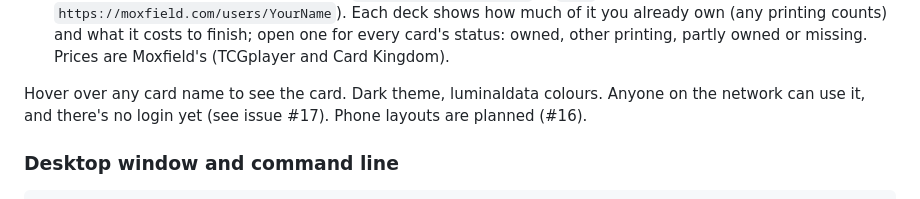
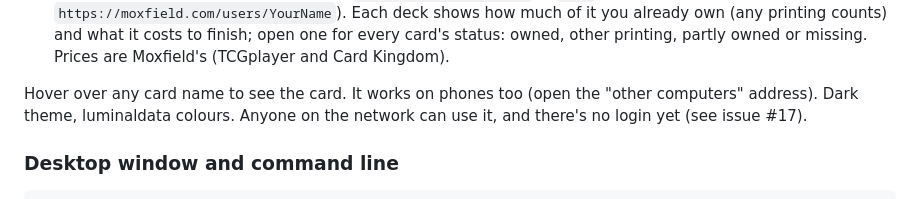
Before and after one commit to johnflarson/scan-capture-card, a Markdown page: README.md, the part around the change. Rendered like a GitHub page.

Commit message:
README: the web UI works on phones
Co-Authored-By: Claude Opus 5.5 <noreply@anthropic.com>

```diff
--- a/README.md
+++ b/README.md
@@ -88,8 +88,9 @@ asks). The pages:
   finish; open one for every card's status: owned, other printing, partly
   owned or missing. Prices are Moxfield's (TCGplayer and Card Kingdom).
 
-Hover over any card name to see the card. Dark theme, luminaldata colours. Anyone on the network can use it, and there's
-no login yet (see issue #17). Phone layouts are planned (#16).
+Hover over any card name to see the card. It works on phones too (open the
+"other computers" address). Dark theme, luminaldata colours. Anyone on the
+network can use it, and there's no login yet (see issue #17).
 
 ### Desktop window and command line
 
```
